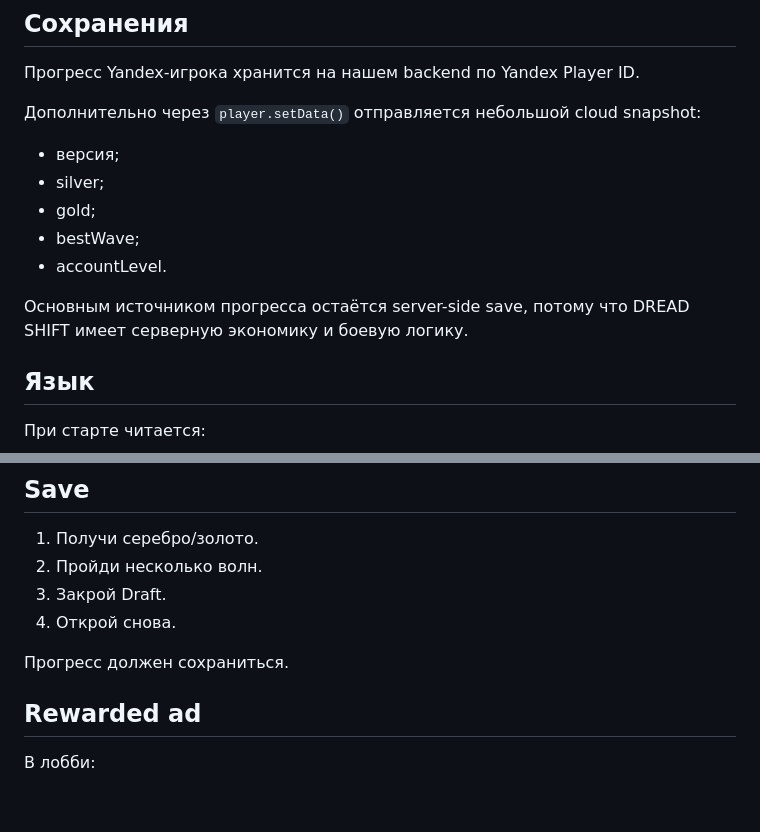
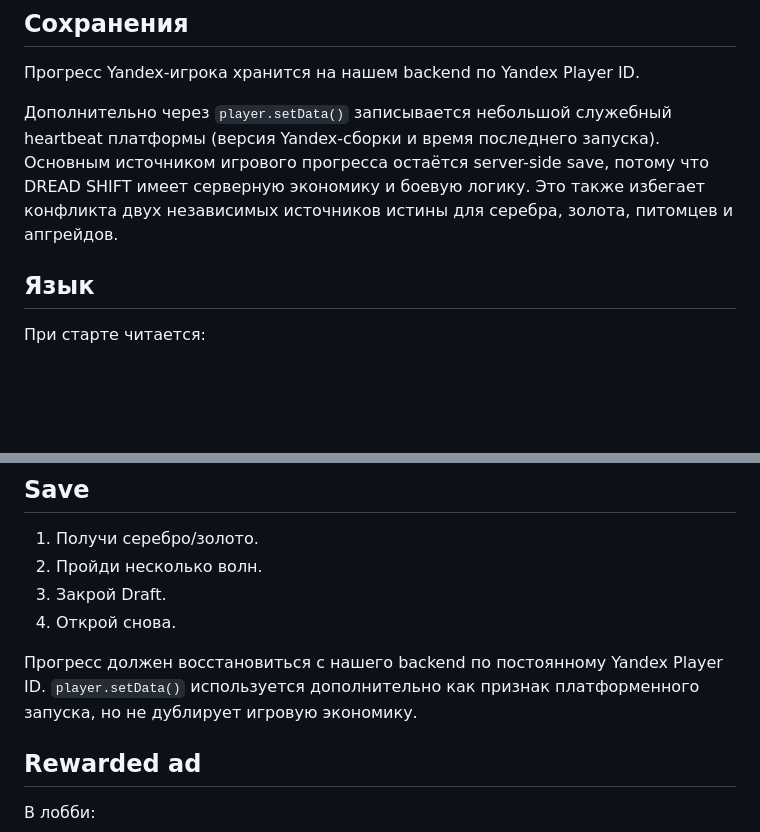
Before and after one commit to milano4kin/night-shift-duo, a Markdown page: YANDEX_GAMES_GUIDE_RU.md, 2 parts joined by grey strips. GitHub-like rendering; blank space fills up the shorter version.

Commit message:
docs: align Yandex save guide with authoritative backend

```diff
--- a/YANDEX_GAMES_GUIDE_RU.md
+++ b/YANDEX_GAMES_GUIDE_RU.md
@@ -107,14 +107,7 @@ const ysdk = await YaGames.init();
 
 Прогресс Yandex-игрока хранится на нашем backend по Yandex Player ID.
 
-Дополнительно через `player.setData()` отправляется небольшой cloud snapshot:
-- версия;
-- silver;
-- gold;
-- bestWave;
-- accountLevel.
-
-Основным источником прогресса остаётся server-side save, потому что DREAD SHIFT имеет серверную экономику и боевую логику.
+Дополнительно через `player.setData()` записывается небольшой служебный heartbeat платформы (версия Yandex-сборки и время последнего запуска). Основным источником игрового прогресса остаётся server-side save, потому что DREAD SHIFT имеет серверную экономику и боевую логику. Это также избегает конфликта двух независимых источников истины для серебра, золота, питомцев и апгрейдов.
 
 ## Язык
 
@@ -438,7 +431,7 @@ Debug Panel должен показывать, что SDK language/i18n испо
 3. Закрой Draft.
 4. Открой снова.
 
-Прогресс должен сохраниться.
+Прогресс должен восстановиться с нашего backend по постоянному Yandex Player ID. `player.setData()` используется дополнительно как признак платформенного запуска, но не дублирует игровую экономику.
 
 ## Rewarded ad
 
```
